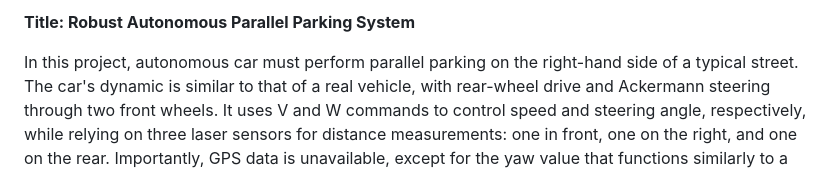
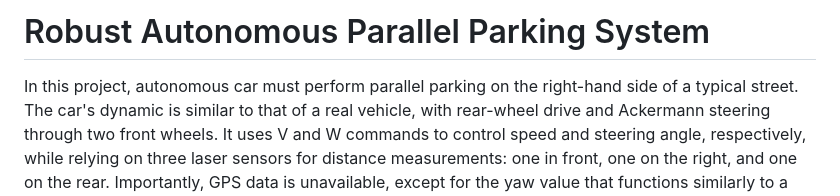
Before and after one commit to SamthinkGit/service-robotics-blog, a Markdown page: content/practice-3.md, the part around the change. GitHub-like rendering.

Commit message:
Improved Title

```diff
--- a/content/practice-3.md
+++ b/content/practice-3.md
@@ -1,4 +1,4 @@
-**Title: Robust Autonomous Parallel Parking System**
+# Robust Autonomous Parallel Parking System
 
 In this project, autonomous car must perform parallel parking on the right-hand side of a typical street. The car's dynamic is similar to that of a real vehicle, with rear-wheel drive and Ackermann steering through two front wheels. It uses V and W commands to control speed and steering angle, respectively, while relying on three laser sensors for distance measurements: one in front, one on the right, and one on the rear. Importantly, GPS data is unavailable, except for the yaw value that functions similarly to a compass. The main objective was to create robust software that allows the car to successfully park, even in varied scenarios.
 
```
